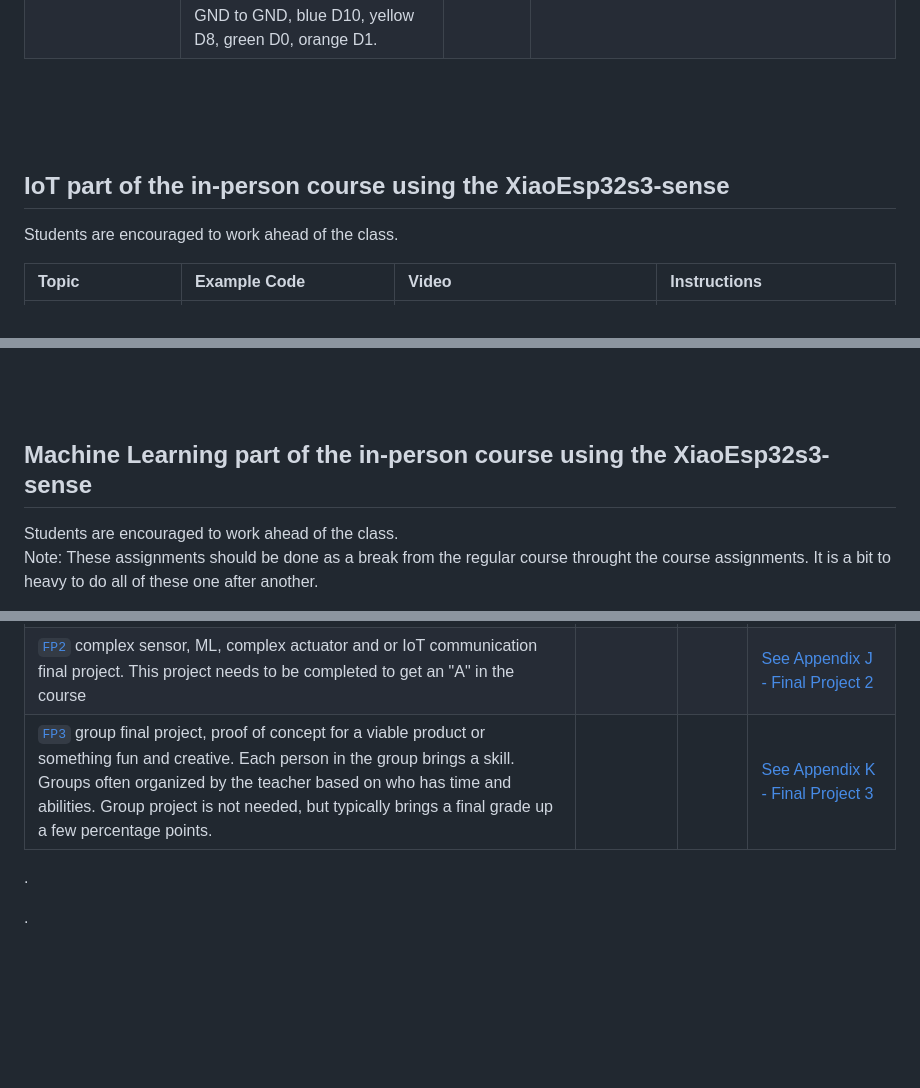
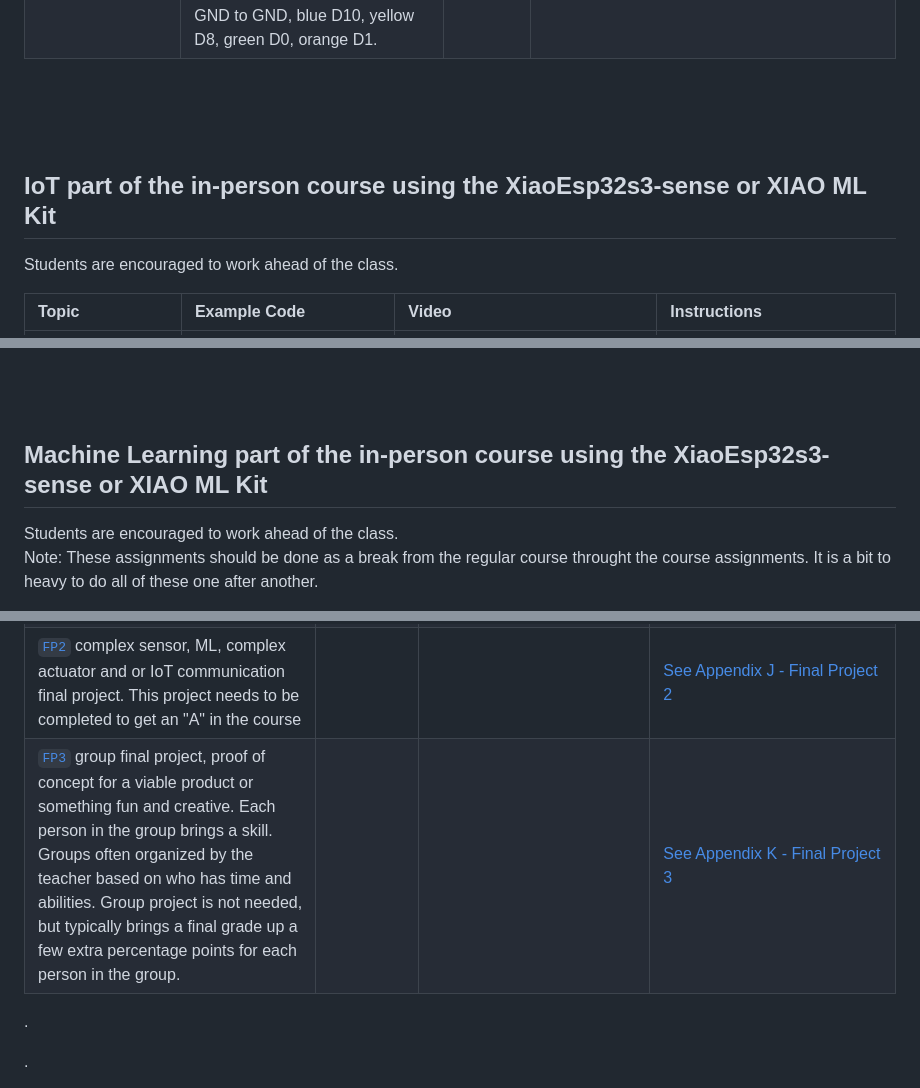
Before and after one commit to hpssjellis/maker100-leaders-robotics, a Markdown page: backups/README-a03-reordered.md, 3 parts joined by grey strips. Drawn GitHub-style; blank space fills up the shorter version.

```diff
--- a/backups/README-a03-reordered.md
+++ b/backups/README-a03-reordered.md
@@ -208,8 +211,12 @@ Students are encouraged to work ahead of the class.
 
 
 
+
+
+
+
 <br><br><br>
-## IoT part of the in-person course using the XiaoEsp32s3-sense
+## IoT part of the in-person course using the XiaoEsp32s3-sense or XIAO ML Kit
 Students are encouraged to work ahead of the class.
 
 | Topic | Example Code| Video | Instructions |
@@ -226,7 +233,7 @@ Students are encouraged to work ahead of the class.
 
 
 <br><br><br>
-## Machine Learning part of the in-person course using the XiaoEsp32s3-sense
+## Machine Learning part of the in-person course using the XiaoEsp32s3-sense or XIAO ML Kit
 Students are encouraged to work ahead of the class.
 Note: These assignments should be done as a break from the regular course throught the course assignments.
 It is a bit to heavy to do all of these one after another.
@@ -269,5 +277,5 @@ It is a bit to heavy to do all of these one after another.
 | <a name="FP2" href="README.md#FP2">`FP2`</a>  complex sensor, ML, complex actuator and or IoT communication final project. This project needs to be completed to get an "A" in the course  |      |     |   [See Appendix J - Final Project 2](#appendix-j)  |
-| <a name="FP3" href="README.md#FP3">`FP3`</a>  group final project, proof of concept for a viable product or something fun and creative. Each person in the group brings a skill. Groups often organized by the teacher based on who has time and abilities. Group project is not needed, but typically brings a final grade up a few percentage points.   |      |     |   [See Appendix K - Final Project 3](#appendix-k)  |
+| <a name="FP3" href="README.md#FP3">`FP3`</a>  group final project, proof of concept for a viable product or something fun and creative. Each person in the group brings a skill. Groups often organized by the teacher based on who has time and abilities. Group project is not needed, but typically brings a final grade up a few extra percentage points for each person in the group.   |      |     |   [See Appendix K - Final Project 3](#appendix-k)  |
 
 
 
```
Also changed, not shown: other parts of backups/README-a03-reordered.md (+8 -4 lines).
